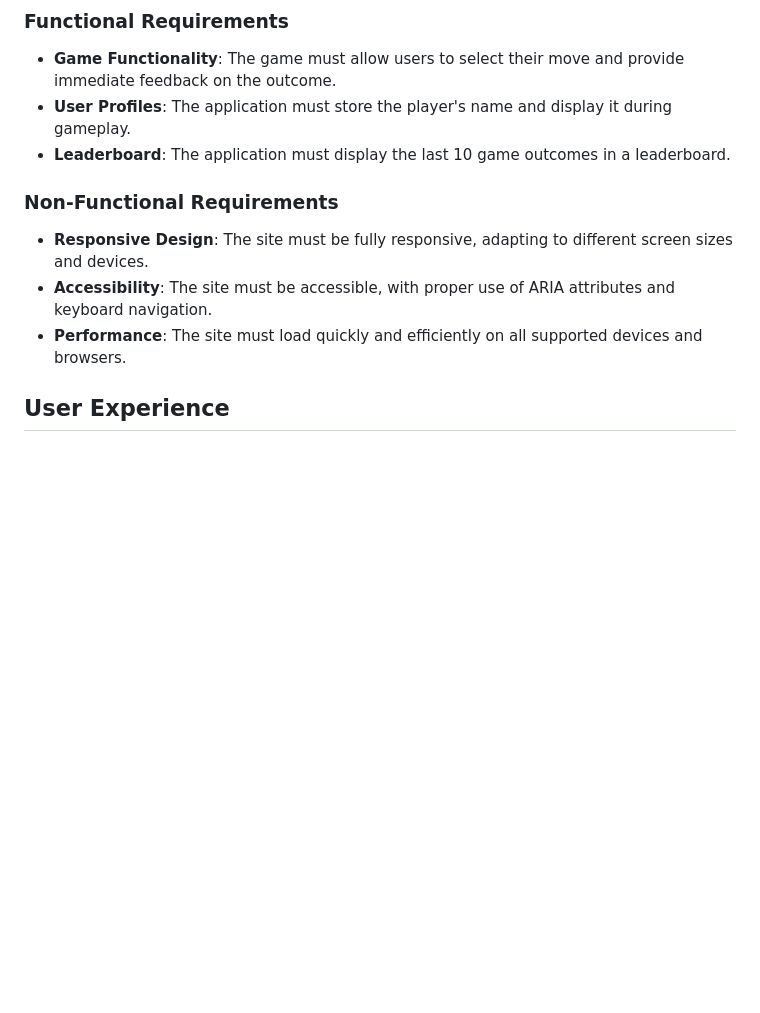
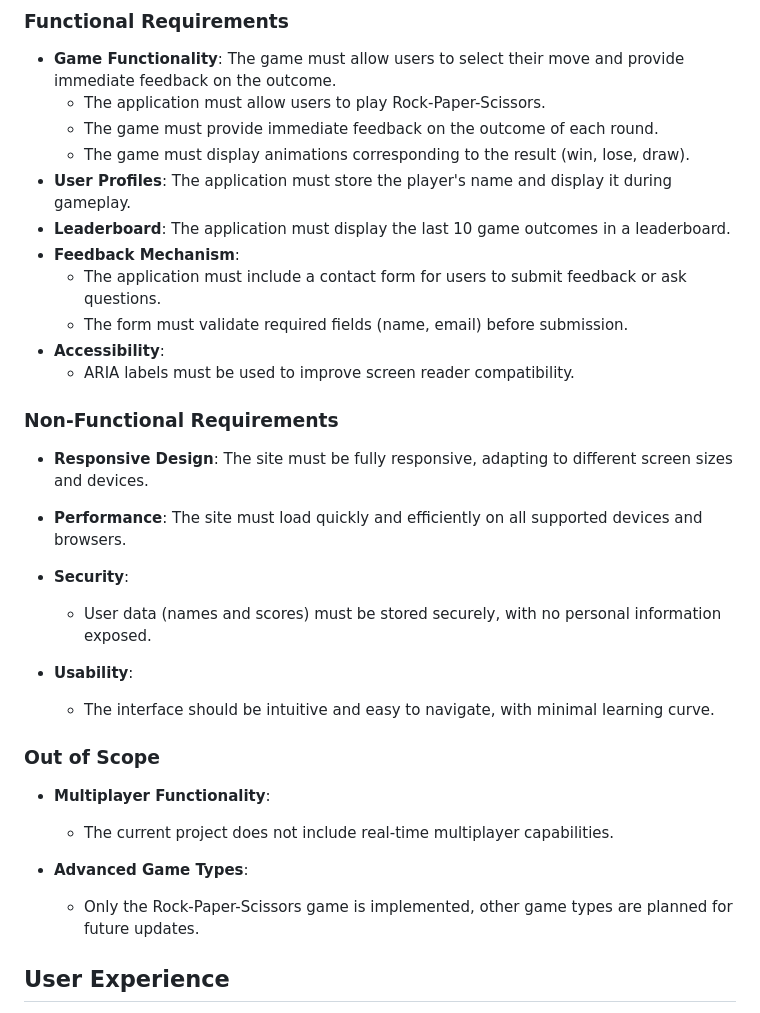
Before and after one commit to Salomonik/Code-Institute-Project-2, a Markdown page: README.md, the part around the change. GitHub-like rendering; blank space fills up the shorter version.

Commit message:
update readme.md - requirements and scope sections

```diff
--- a/README.md
+++ b/README.md
@@ -50,14 +50,33 @@ The content for Game Central consists mainly of visual elements to support the g
 ### Functional Requirements
 
 - **Game Functionality**: The game must allow users to select their move and provide immediate feedback on the outcome.
+   - The application must allow users to play Rock-Paper-Scissors.
+   - The game must provide immediate feedback on the outcome of each round.
+   - The game must display animations corresponding to the result (win, lose, draw).
 - **User Profiles**: The application must store the player's name and display it during gameplay.
 - **Leaderboard**: The application must display the last 10 game outcomes in a leaderboard.
+- **Feedback Mechanism**:
+   - The application must include a contact form for users to submit feedback or ask questions.
+   - The form must validate required fields (name, email) before submission.
+- **Accessibility**:
+   - ARIA labels must be used to improve screen reader compatibility.
 
 ### Non-Functional Requirements
 
 - **Responsive Design**: The site must be fully responsive, adapting to different screen sizes and devices.
-- **Accessibility**: The site must be accessible, with proper use of ARIA attributes and keyboard navigation.
 - **Performance**: The site must load quickly and efficiently on all supported devices and browsers.
+- **Security**:
+   - User data (names and scores) must be stored securely, with no personal information exposed.
+
+- **Usability**:
+   - The interface should be intuitive and easy to navigate, with minimal learning curve.
+
+### Out of Scope
+- **Multiplayer Functionality**:
+   - The current project does not include real-time multiplayer capabilities.
+
+- **Advanced Game Types**:
+   - Only the Rock-Paper-Scissors game is implemented, other game types are planned for future updates.
 
 ## User Experience
 
```
